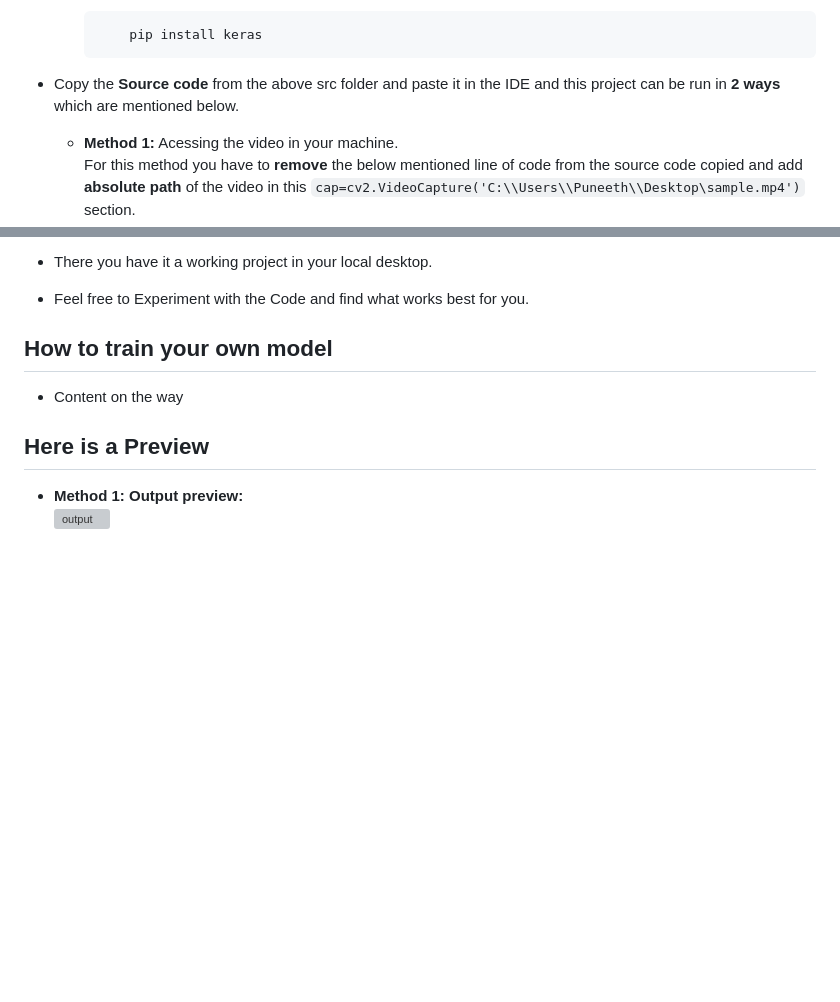
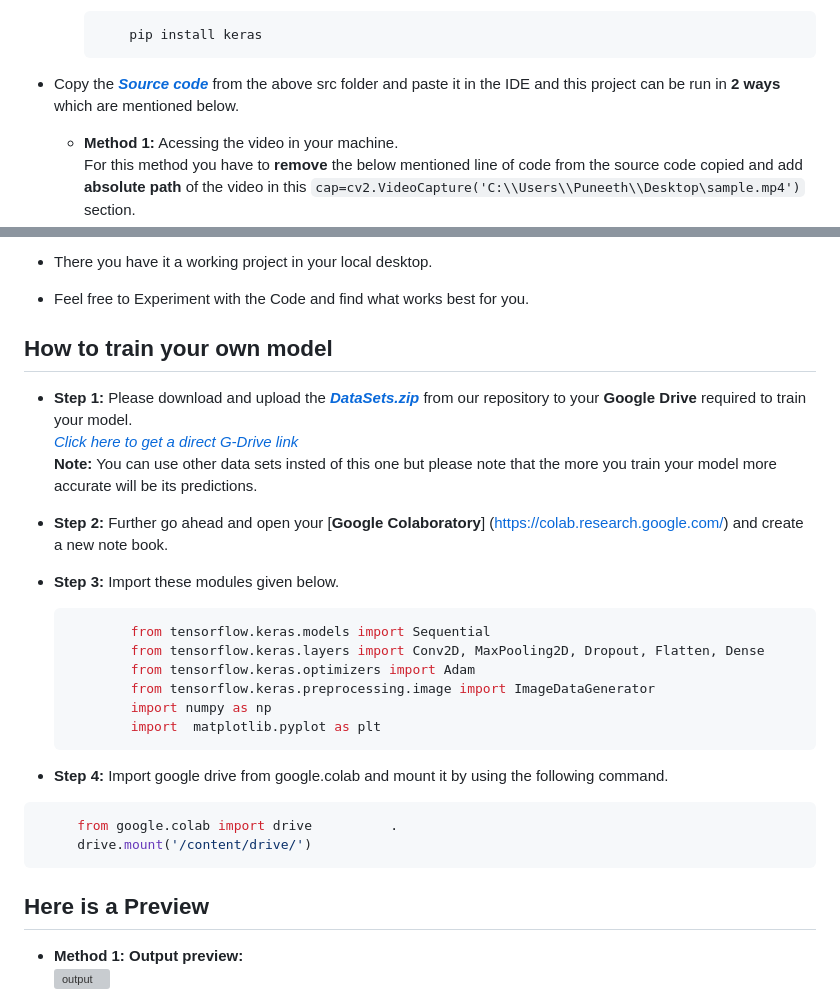
Before and after one commit to puneeth072003/Mask-Recognition, a Markdown page: README.md, 2 parts joined by grey strips. Drawn GitHub-style; blank space fills up the shorter version; grey boxes are pictures that could not be loaded.

````diff
--- a/README.md
+++ b/README.md
@@ -41,7 +41,7 @@
         ```python
             pip install keras
         ```
-- Copy the **Source code** from the above src folder and paste it in the IDE and this project can be run in **2 ways** which are mentioned below.
+- Copy the [***Source code***](/src.py) from the above src folder and paste it in the IDE and this project can be run in **2 ways** which are mentioned below.
     - **Method 1:** Acessing the video in your machine.
        For this method you have to **remove** the below mentioned line of code from the source code copied and add **absolute path** of the video in this `cap=cv2.VideoCapture('C:\\Users\\Puneeth\\Desktop\sample.mp4')` section.
 
@@ -59,7 +59,26 @@
 - Feel free to Experiment with the Code and find what works best for you.
 
 ## How to train your own model
-- Content on the way
+- **Step 1:** Please download and upload the [***DataSets.zip***](/train_model/DataSets.zip) from our repository to your **Google Drive** required to train your model.
+[*Click here to get a direct G-Drive link*](https://drive.google.com/file/d/16PKeI2RIz_r-JTqbDm6hfWQ-he7Kk8rV/view?usp=sharing)
+**Note:** You can use other data sets insted of this one but please note that the more you train your model more accurate will be its predictions.
+
+- **Step 2:** Further go ahead and open your [**Google Colaboratory**] (https://colab.research.google.com/) and create a new note book.
+
+- **Step 3:** Import these modules given below.
+    ```python
+            from tensorflow.keras.models import Sequential
+            from tensorflow.keras.layers import Conv2D, MaxPooling2D, Dropout, Flatten, Dense
+            from tensorflow.keras.optimizers import Adam
+            from tensorflow.keras.preprocessing.image import ImageDataGenerator
+            import numpy as np
+            import  matplotlib.pyplot as plt
+    ```
+- **Step 4:** Import google drive from google.colab and mount it by using the following command.
+```python
+     from google.colab import drive          .
+     drive.mount('/content/drive/')
+```
 
 ## Here is a Preview
  - **Method 1: Output preview:**
````
